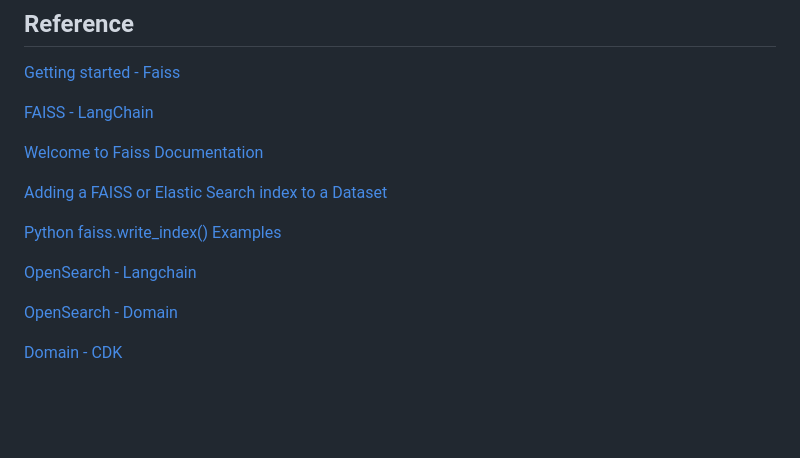
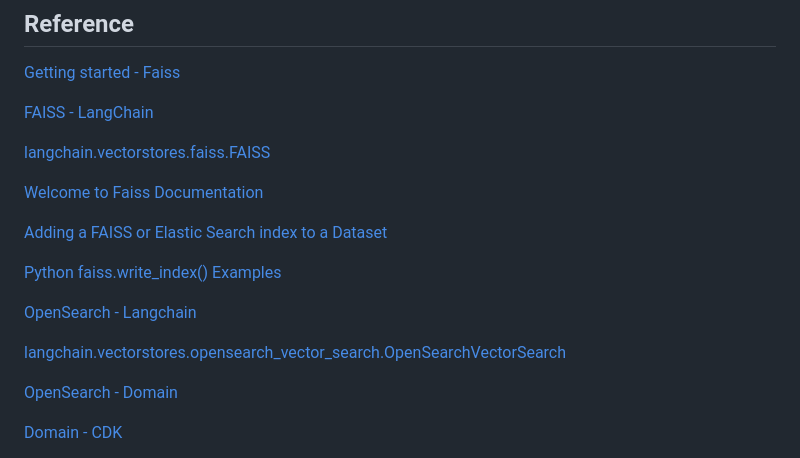
Before and after one commit to eltociear/korean-chatbot-using-amazon-bedrock, a Markdown page: README.md, the part around the change. Drawn GitHub-style; blank space fills up the shorter version.

```diff
--- a/README.md
+++ b/README.md
@@ -377,6 +377,8 @@ AWS 서울 리전에서 Amazon Bedrock과 vector store를 이용하여 질문과
 
 [FAISS - LangChain](https://python.langchain.com/docs/modules/data_connection/vectorstores/integrations/faiss)
 
+[langchain.vectorstores.faiss.FAISS](https://api.python.langchain.com/en/latest/vectorstores/langchain.vectorstores.faiss.FAISS.html)
+
 [Welcome to Faiss Documentation](https://faiss.ai/)
 
 [Adding a FAISS or Elastic Search index to a Dataset](https://huggingface.co/docs/datasets/v1.6.1/faiss_and_ea.html)
@@ -385,6 +387,8 @@ AWS 서울 리전에서 Amazon Bedrock과 vector store를 이용하여 질문과
 
 [OpenSearch - Langchain](https://python.langchain.com/docs/integrations/vectorstores/opensearch)
 
+[langchain.vectorstores.opensearch_vector_search.OpenSearchVectorSearch](https://api.python.langchain.com/en/latest/vectorstores/langchain.vectorstores.opensearch_vector_search.OpenSearchVectorSearch.html#langchain.vectorstores.opensearch_vector_search.OpenSearchVectorSearch.from_documents)
+
 [OpenSearch - Domain](https://docs.aws.amazon.com/cdk/api/v2/docs/aws-cdk-lib.aws_opensearchservice.Domain.html)
 
 [Domain - CDK](https://docs.aws.amazon.com/cdk/api/v2/docs/aws-cdk-lib.aws_opensearchservice.Domain.html)
```
